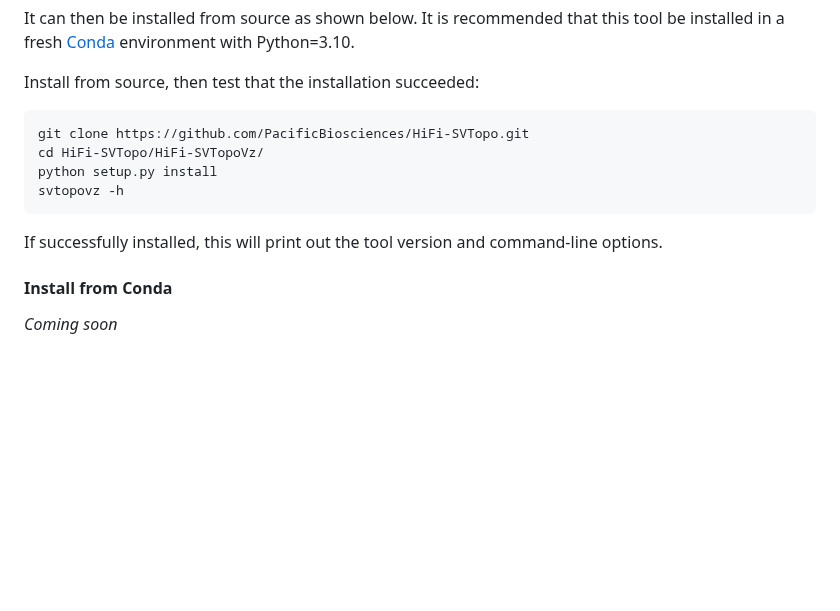
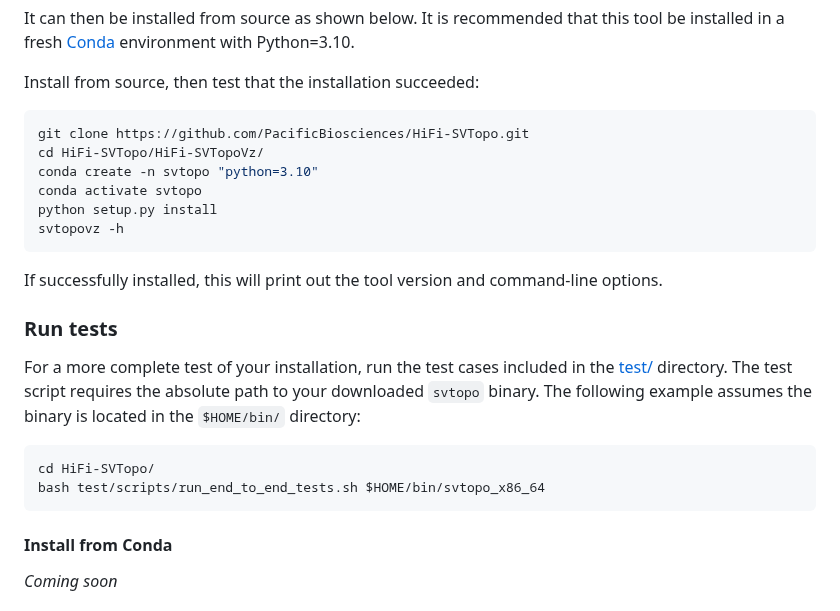
Before and after one commit to PacificBiosciences/SVTopo, a Markdown page: docs/user_guide.md, the part around the change. Rendered like a GitHub page; blank space fills up the shorter version.

````diff
--- a/docs/user_guide.md
+++ b/docs/user_guide.md
@@ -35,10 +35,20 @@ Install from source, then test that the installation succeeded:
 ```bash
 git clone https://github.com/PacificBiosciences/HiFi-SVTopo.git
 cd HiFi-SVTopo/HiFi-SVTopoVz/
+conda create -n svtopo "python=3.10"
+conda activate svtopo
 python setup.py install
 svtopovz -h
 ```
 If successfully installed, this will print out the tool version and command-line options.
+
+### Run tests
+For a more complete test of your installation, run the test cases included in the [test/](https://github.com/PacificBiosciences/HiFi-SVTopo/tree/main/test) directory.
+The test script requires the absolute path to your downloaded `svtopo` binary. The following example assumes the binary is located in the `$HOME/bin/` directory:
+```bash
+cd HiFi-SVTopo/
+bash test/scripts/run_end_to_end_tests.sh $HOME/bin/svtopo_x86_64
+```
 
 #### Install from Conda
 _Coming soon_
````
